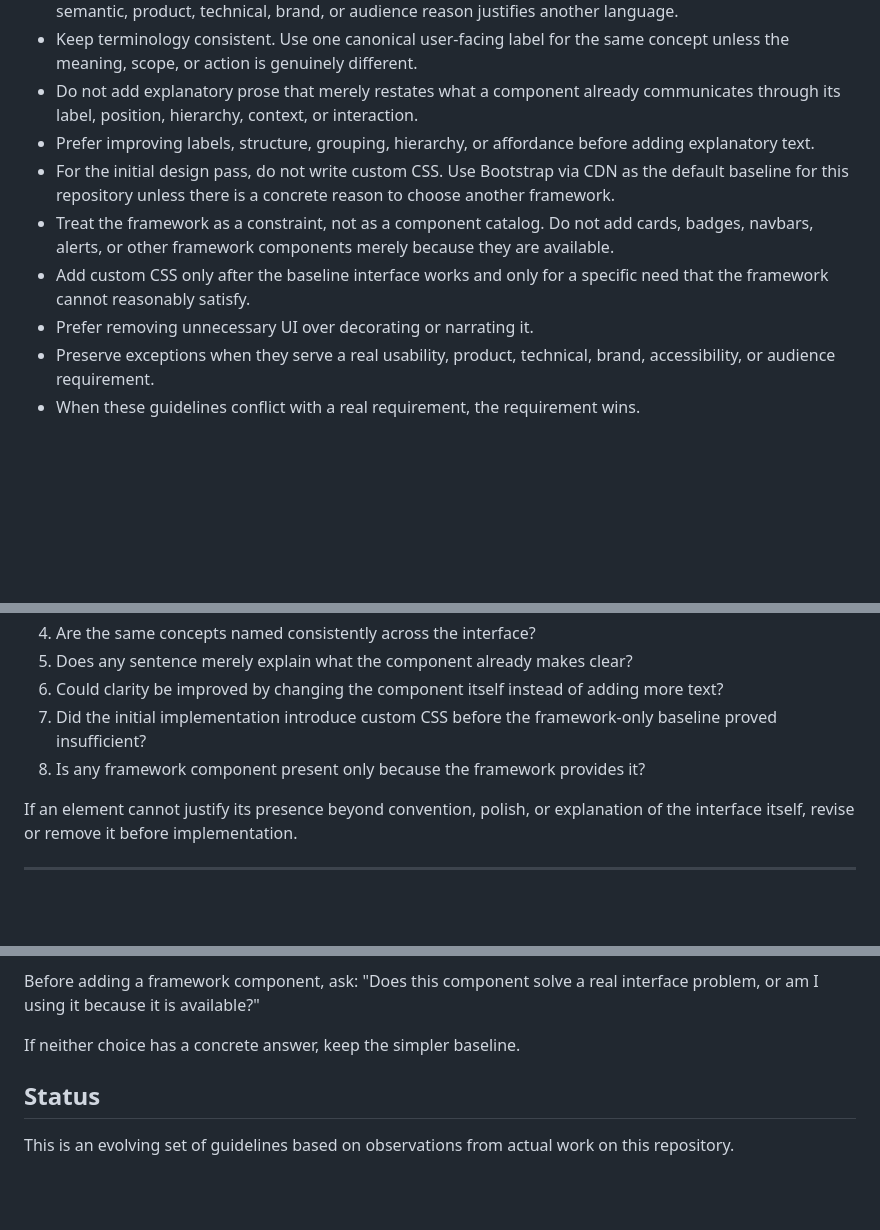
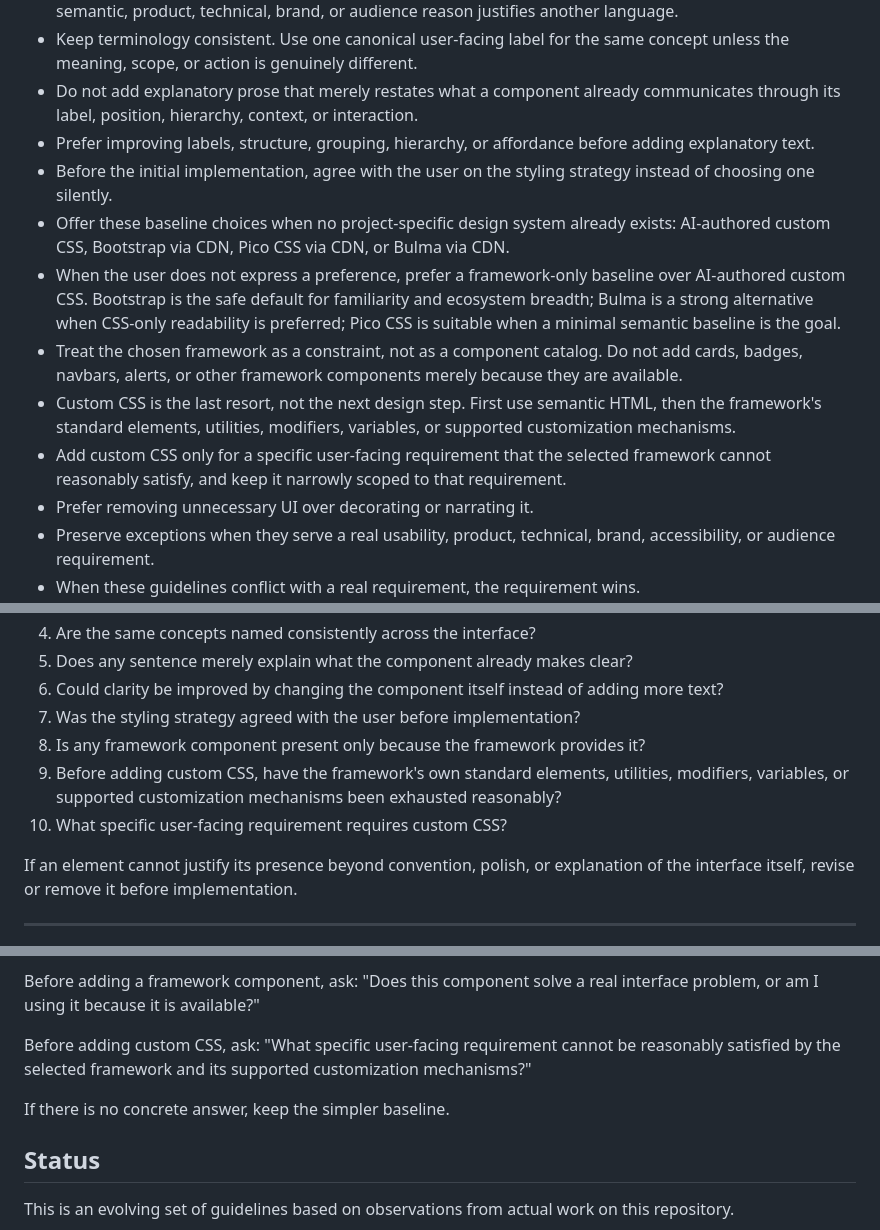
Before and after one commit to stellates/ignorance-driven-learning, a Markdown page: docs/design-guidelines.md, 3 parts joined by grey strips. Drawn GitHub-style; blank space fills up the shorter version.

```diff
--- a/docs/design-guidelines.md
+++ b/docs/design-guidelines.md
@@ -18,9 +18,12 @@ These instructions are the operational summary. The detailed rules and research
 - Keep terminology consistent. Use one canonical user-facing label for the same concept unless the meaning, scope, or action is genuinely different.
 - Do not add explanatory prose that merely restates what a component already communicates through its label, position, hierarchy, context, or interaction.
 - Prefer improving labels, structure, grouping, hierarchy, or affordance before adding explanatory text.
-- For the initial design pass, do not write custom CSS. Use Bootstrap via CDN as the default baseline for this repository unless there is a concrete reason to choose another framework.
-- Treat the framework as a constraint, not as a component catalog. Do not add cards, badges, navbars, alerts, or other framework components merely because they are available.
-- Add custom CSS only after the baseline interface works and only for a specific need that the framework cannot reasonably satisfy.
+- Before the initial implementation, agree with the user on the styling strategy instead of choosing one silently.
+- Offer these baseline choices when no project-specific design system already exists: AI-authored custom CSS, Bootstrap via CDN, Pico CSS via CDN, or Bulma via CDN.
+- When the user does not express a preference, prefer a framework-only baseline over AI-authored custom CSS. Bootstrap is the safe default for familiarity and ecosystem breadth; Bulma is a strong alternative when CSS-only readability is preferred; Pico CSS is suitable when a minimal semantic baseline is the goal.
+- Treat the chosen framework as a constraint, not as a component catalog. Do not add cards, badges, navbars, alerts, or other framework components merely because they are available.
+- Custom CSS is the last resort, not the next design step. First use semantic HTML, then the framework's standard elements, utilities, modifiers, variables, or supported customization mechanisms.
+- Add custom CSS only for a specific user-facing requirement that the selected framework cannot reasonably satisfy, and keep it narrowly scoped to that requirement.
 - Prefer removing unnecessary UI over decorating or narrating it.
 - Preserve exceptions when they serve a real usability, product, technical, brand, accessibility, or audience requirement.
 - When these guidelines conflict with a real requirement, the requirement wins.
@@ -33,8 +36,10 @@ Before finalizing a design change, ask:
 4. Are the same concepts named consistently across the interface?
 5. Does any sentence merely explain what the component already makes clear?
 6. Could clarity be improved by changing the component itself instead of adding more text?
-7. Did the initial implementation introduce custom CSS before the framework-only baseline proved insufficient?
+7. Was the styling strategy agreed with the user before implementation?
 8. Is any framework component present only because the framework provides it?
+9. Before adding custom CSS, have the framework's own standard elements, utilities, modifiers, variables, or supported customization mechanisms been exhausted reasonably?
+10. What specific user-facing requirement requires custom CSS?
 
 If an element cannot justify its presence beyond convention, polish, or explanation of the interface itself, revise or remove it before implementation.
 
@@ -234,7 +256,9 @@ Before adding custom CSS, ask: "What specific user-facing requirement cannot be
 
 Before adding a framework component, ask: "Does this component solve a real interface problem, or am I using it because it is available?"
 
-If neither choice has a concrete answer, keep the simpler baseline.
+Before adding custom CSS, ask: "What specific user-facing requirement cannot be reasonably satisfied by the selected framework and its supported customization mechanisms?"
+
+If there is no concrete answer, keep the simpler baseline.
 
 ## Status
 
```
Also changed, not shown: other parts of docs/design-guidelines.md (+36 -19 lines).
